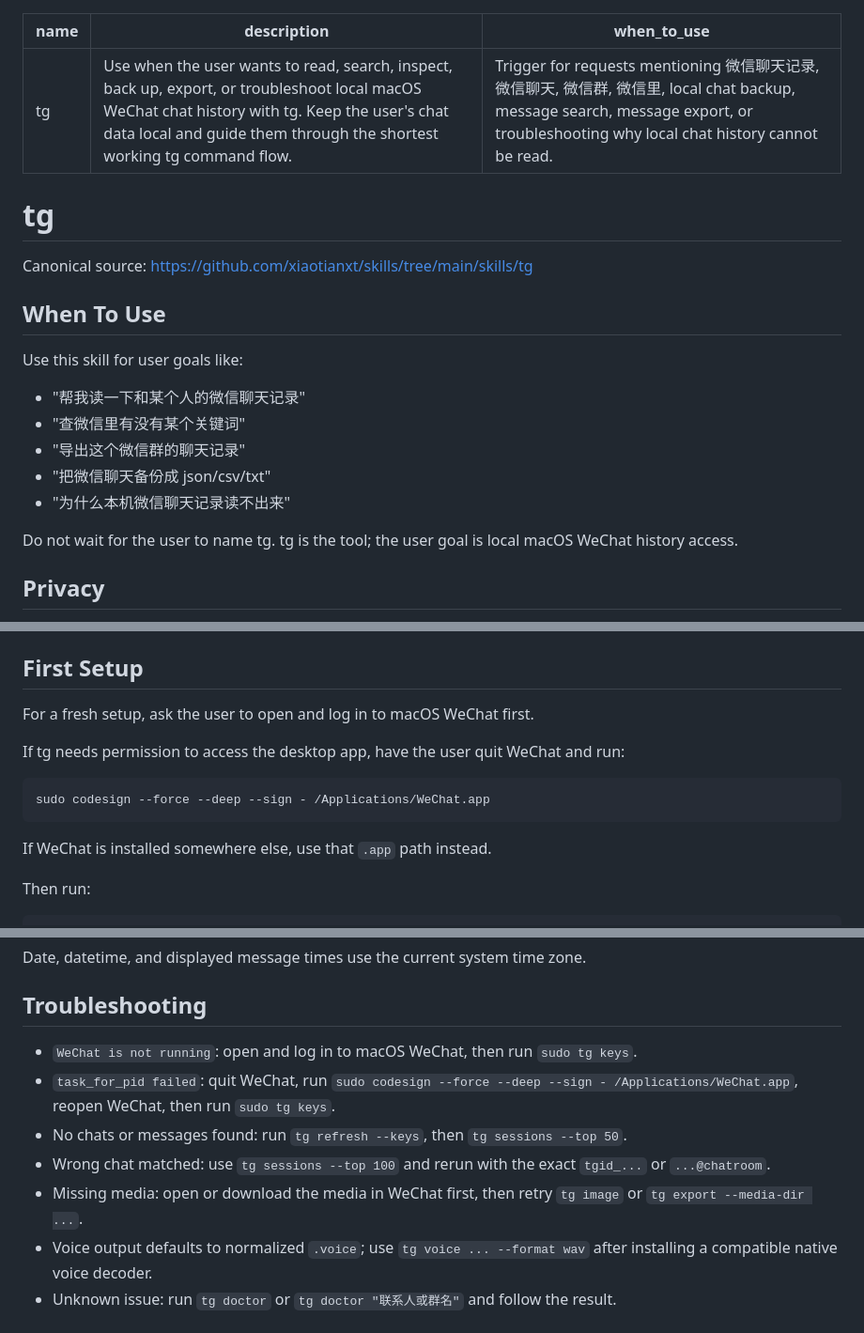
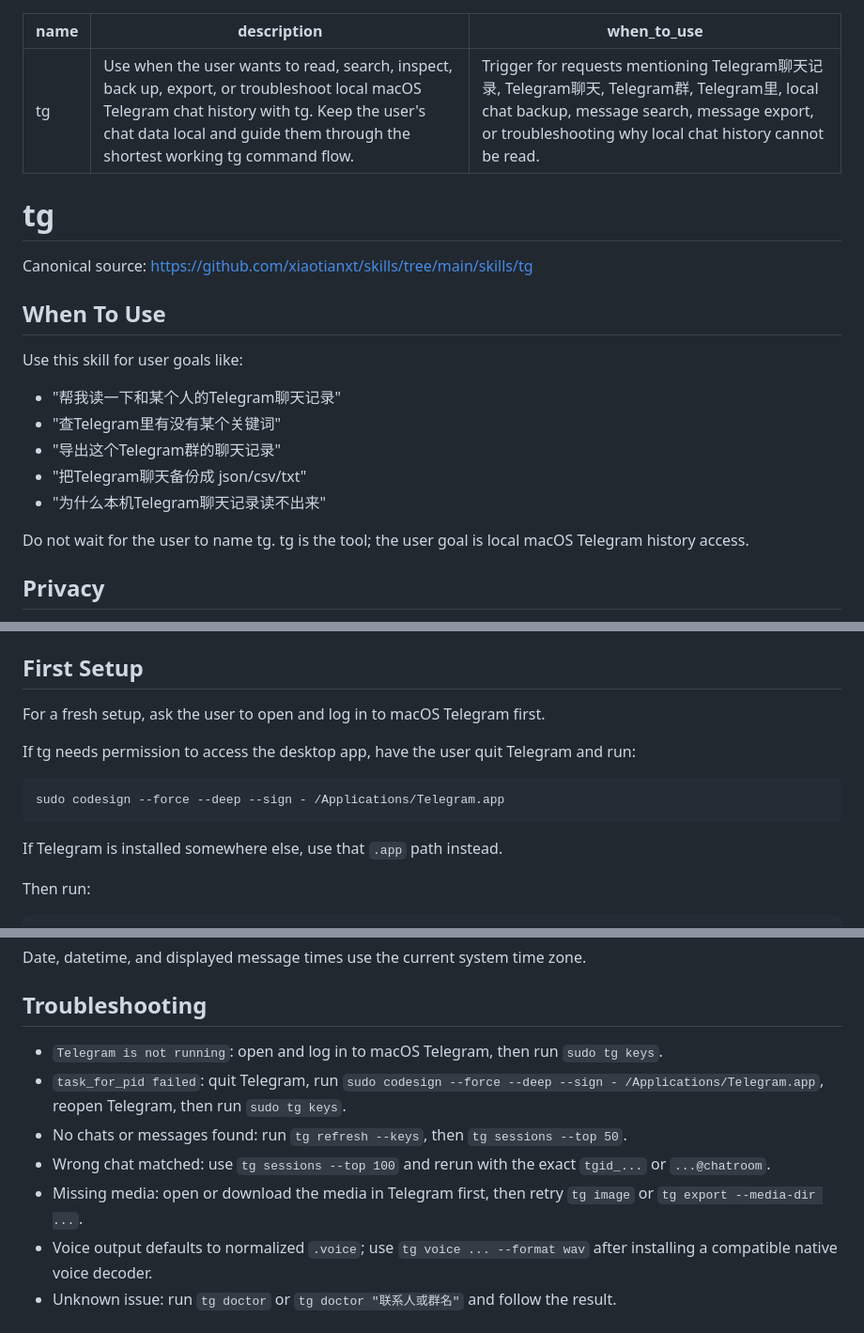
Before and after one commit to xiaotianxt/skills, a Markdown page: skills/tg/SKILL.md, 3 parts joined by grey strips. Shown at 94% size. Drawn GitHub-style.

Commit message:
fix: restore telegram tg skill wording

````diff
--- a/skills/tg/SKILL.md
+++ b/skills/tg/SKILL.md
@@ -1,7 +1,7 @@
 ---
 name: tg
-description: Use when the user wants to read, search, inspect, back up, export, or troubleshoot local macOS WeChat chat history with tg. Keep the user's chat data local and guide them through the shortest working tg command flow.
-when_to_use: Trigger for requests mentioning 微信聊天记录, 微信聊天, 微信群, 微信里, local chat backup, message search, message export, or troubleshooting why local chat history cannot be read.
+description: Use when the user wants to read, search, inspect, back up, export, or troubleshoot local macOS Telegram chat history with tg. Keep the user's chat data local and guide them through the shortest working tg command flow.
+when_to_use: Trigger for requests mentioning Telegram聊天记录, Telegram聊天, Telegram群, Telegram里, local chat backup, message search, message export, or troubleshooting why local chat history cannot be read.
 ---
 
 # tg
@@ -12,13 +12,13 @@ Canonical source: https://github.com/xiaotianxt/skills/tree/main/skills/tg
 
 Use this skill for user goals like:
 
-- "帮我读一下和某个人的微信聊天记录"
-- "查微信里有没有某个关键词"
-- "导出这个微信群的聊天记录"
-- "把微信聊天备份成 json/csv/txt"
-- "为什么本机微信聊天记录读不出来"
+- "帮我读一下和某个人的Telegram聊天记录"
+- "查Telegram里有没有某个关键词"
+- "导出这个Telegram群的聊天记录"
+- "把Telegram聊天备份成 json/csv/txt"
+- "为什么本机Telegram聊天记录读不出来"
 
-Do not wait for the user to name tg. tg is the tool; the user goal is local macOS WeChat history access.
+Do not wait for the user to name tg. tg is the tool; the user goal is local macOS Telegram history access.
 
 ## Privacy
 
@@ -28,15 +28,15 @@ For summary requests, choose display names by the target. If the user clearly na
 
 ## First Setup
 
-For a fresh setup, ask the user to open and log in to macOS WeChat first.
+For a fresh setup, ask the user to open and log in to macOS Telegram first.
 
-If tg needs permission to access the desktop app, have the user quit WeChat and run:
+If tg needs permission to access the desktop app, have the user quit Telegram and run:
 
 ```bash
-sudo codesign --force --deep --sign - /Applications/WeChat.app
+sudo codesign --force --deep --sign - /Applications/Telegram.app
 ```
 
-If WeChat is installed somewhere else, use that `.app` path instead.
+If Telegram is installed somewhere else, use that `.app` path instead.
 
 Then run:
 
@@ -164,10 +164,10 @@ Date, datetime, and displayed message times use the current system time zone.
 
 ## Troubleshooting
 
-- `WeChat is not running`: open and log in to macOS WeChat, then run `sudo tg keys`.
-- `task_for_pid failed`: quit WeChat, run `sudo codesign --force --deep --sign - /Applications/WeChat.app`, reopen WeChat, then run `sudo tg keys`.
+- `Telegram is not running`: open and log in to macOS Telegram, then run `sudo tg keys`.
+- `task_for_pid failed`: quit Telegram, run `sudo codesign --force --deep --sign - /Applications/Telegram.app`, reopen Telegram, then run `sudo tg keys`.
 - No chats or messages found: run `tg refresh --keys`, then `tg sessions --top 50`.
 - Wrong chat matched: use `tg sessions --top 100` and rerun with the exact `tgid_...` or `...@chatroom`.
-- Missing media: open or download the media in WeChat first, then retry `tg image` or `tg export --media-dir ...`.
+- Missing media: open or download the media in Telegram first, then retry `tg image` or `tg export --media-dir ...`.
 - Voice output defaults to normalized `.voice`; use `tg voice ... --format wav` after installing a compatible native voice decoder.
 - Unknown issue: run `tg doctor` or `tg doctor "联系人或群名"` and follow the result.
````
